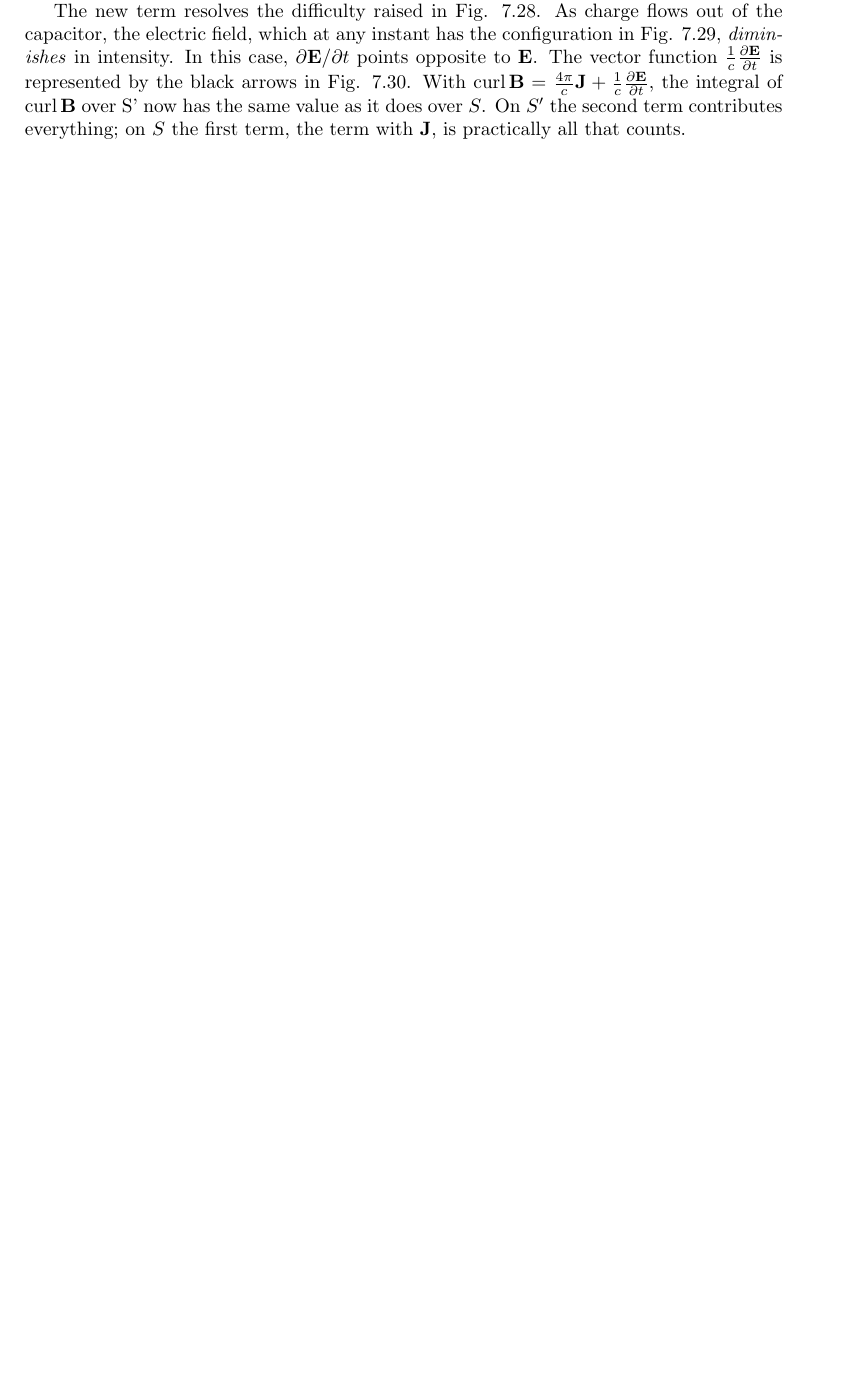
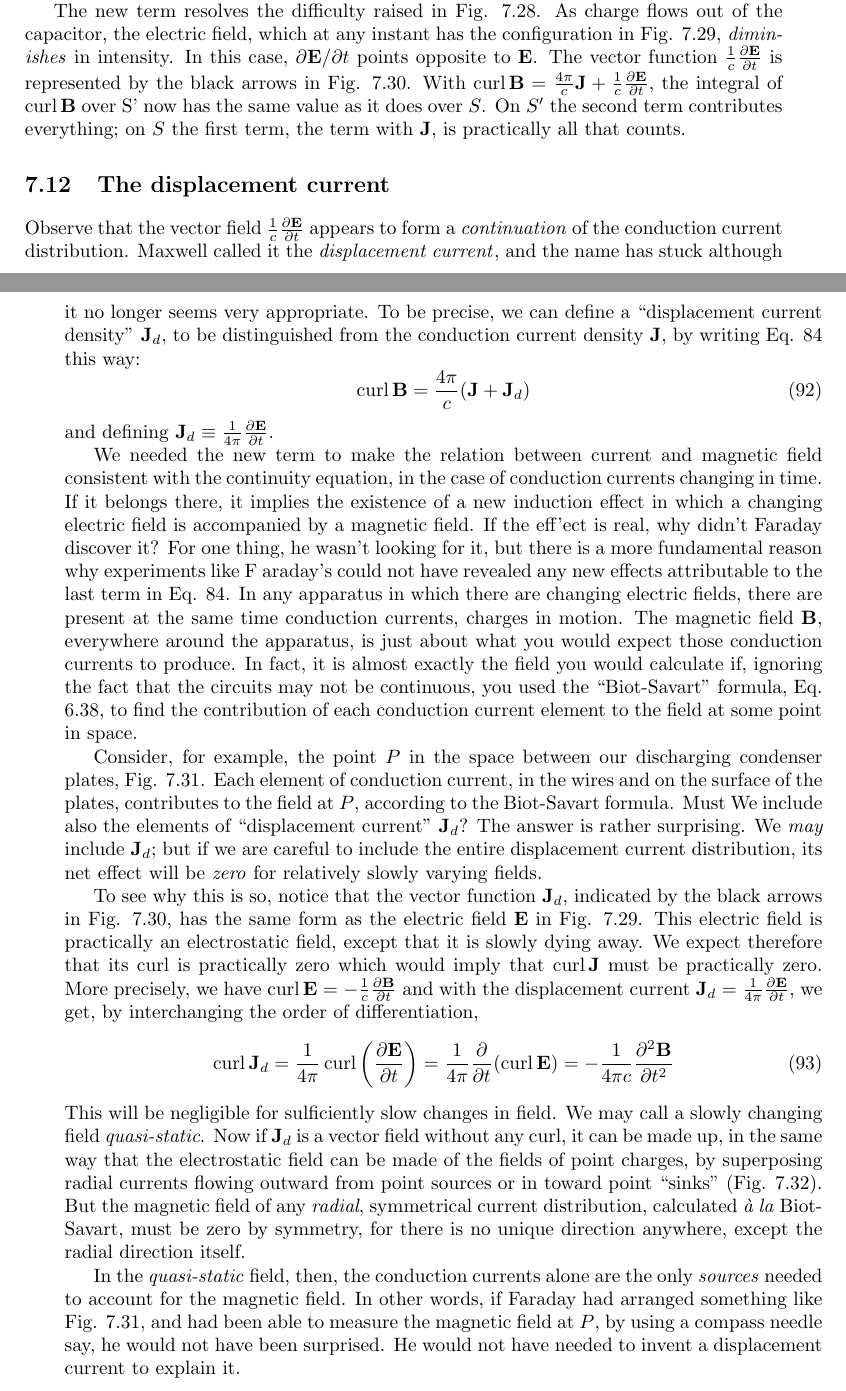
Before and after one commit to bcrowell/purcell, a LaTeX thesis (purcell.tex, which reads ch07/ch07.tex): part of page 154 of 156 before the commit and two parts of pages 154 and 155 of 158 after it, the two joined at a grey line, cut so that both start at the same text, the shorter picture padded with empty space. Compiled offline with pdfLaTeX.

Commit message:
converted math in section 7.12

```diff
--- a/ch07/ch07.tex
+++ b/ch07/ch07.tex
@@ -1327,4 +1327,3 @@ term with $\vc{J}$, is practically all that counts.
 
 % p. 260
 % p. 261
-\iffalse
@@ -1345,6 +1332,14 @@ current density J, by writing Eq. 84 this way:
-\end{equation}
-curl B = 4_:(J + Jd) (88)
-and defining J,,, E
+Observe that the vector field $\frac{1}{c}\frac{\partial\vc{E}}{\partial t}$
+appears to form a \emph{continuation}
+of the conduction current distribution. Maxwell called it the \intro{displacement
+current}, and the name has stuck although it no longer
+seems very appropriate. To be precise, we can define a
+``displacement current density" $\vc{J}_d$, to be distinguished from the conduction
+current density $\vc{J}$, by writing Eq. 84 this way:
+\begin{equation}
+  \curl\vc{B} = \frac{4\pi}{c}(\vc{J}+\vc{J}_d)
+\end{equation}
+and defining $\vc{J}_d \equiv \frac{1}{4\pi}\frac{\partial\vc{E}}{\partial t}$.
 
 We needed the new term to make the relation between current and
 magnetic field consistent with the continuity equation, in the case
@@ -1356,13 +1351,17 @@ for it, but there is a more fundamental reason why experiments like
 F araday's could not have revealed any new effects attributable to the
 last term in Eq. 84. In any apparatus in which there are changing
 electric fields, there are present at the same time conduction currents,
-charges in motion. The magnetic field B, everywhere around the
+charges in motion. The magnetic field $\vc{B}$, everywhere around the
 apparatus, is just about what you would expect those conduction
 currents to produce. In fact, it is almost exactly the field you would
 calculate if, ignoring the fact that the circuits may not be continuous,
 you used the ``Biot-Savart'' formula, Eq. 6.38, to find the contribution
 of each conduction current element to the field at some point in space.
 
-Consider, for example, the point P in the space between our discharging
+Consider, for example, the point $P$ in the space between our discharging
 condenser plates, Fig. 7.31. Each element of conduction
 current, in the wires and on the surface of the plates, contributes to
+the field at $P$, according to the Biot-Savart formula. Must We include
+also the elements of ``displacement current'' $\vc{J}_d$? The answer is rather
+surprising. We \emph{may} include $\vc{J}_d$; but if we are careful to include the
+entire displacement current distribution, its net effect will be \emph{zero} for
@@ -1373,9 +1368,16 @@ entire displacement current distribution, its net effect will be zero for
 relatively slowly varying fields.
 
-To see why this is so, notice that the vector function J,,;, indicated
+To see why this is so, notice that the vector function $\vc{J}_d$, indicated
 by the black arrows in Fig. 7.30, has the same form as the electric
 field $\vc{E}$ in Fig. 7.29. This electric field is practically an electrostatic
 field, except that it is slowly dying away. We expect therefore that
-its curl is practically zero which would imply that curl J must be
-
+its curl is practically zero which would imply that $\curl\vc{J}$ must be
 % p. 262
+practically zero. More precisely, we have $\curl\vc{E} = -\frac{1}{c}\frac{\partial\vc{B}}{\partial t}$ and
+with the displacement current $\vc{J}_d=\frac{1}{4\pi}\frac{\partial\vc{E}}{\partial t}$,
+we get, by interchanging the order of differentiation,
+\begin{equation}
+  \curl \vc{J}_d = \frac{1}{4\pi}\curl\left(\frac{\partial\vc{E}}{\partial t}\right)
+        = \frac{1}{4\pi}\frac{\partial}{\partial t}(\curl\vc{E})
+        = -\frac{1}{4\pi c}\frac{\partial^2\vc{B}}{\partial t^2}
+\end{equation}
@@ -1394,28 +1384,30 @@ curl J,,, = 4L7Tcur1  = 4-£T-5a;(curl E) = -  (89)
 This will be negligible for sulficiently slow changes in field. We
-may call a slowly changing field quasi-static. Now if Jd is a vector
+may call a slowly changing field \emph{quasi-static}.\index{quasi-static field}
+Now if $\vc{J}_d$ is a vector
 field without any curl, it can be made up, in the same way that the
 electrostatic field can be made of the fields of point charges, by superposing
 radial currents flowing outward from point sources or in
 toward point ``sinks'' (Fig. 7.32). But the magnetic field of any
-radial, symmetrical current distribution, calculated (1 la Biot-Savart,
-
+\emph{radial}, symmetrical current distribution, calculated \emph{\`a la} Biot-Savart,
 must be zero by symmetry, for there is no unique direction anywhere,
 except the radial direction itself.
 
-In the quasi-static field, then, the conduction currents alone are
-the only sources needed to account for the magnetic field. In other
+In the \emph{quasi-static} field, then, the conduction currents alone are
+the only \emph{sources} needed to account for the magnetic field. In other
 words, if Faraday had arranged something like Fig. 7.31, and had
-been able to measure the magnetic field at P, by using a compass
+been able to measure the magnetic field at $P$, by using a compass
 needle say, he would not have been surprised. He would not have
 needed to invent a displacement current to explain it.
 
 % p. 263
+
 To see this new induction effect, we need rapidly changing fields.
 In fact, we need changes to occur in the time it takes light to cross
 the apparatus. That is why the direct demonstration had to wait for
-
 Hertz, whose experiment came many years after the law itself had
 been worked out by Maxwell.
+
+\iffalse
 
 \section{Maxwell's equations}
 
```
Also changed, not shown: ch07/ch07.tex (28 more changed lines).
